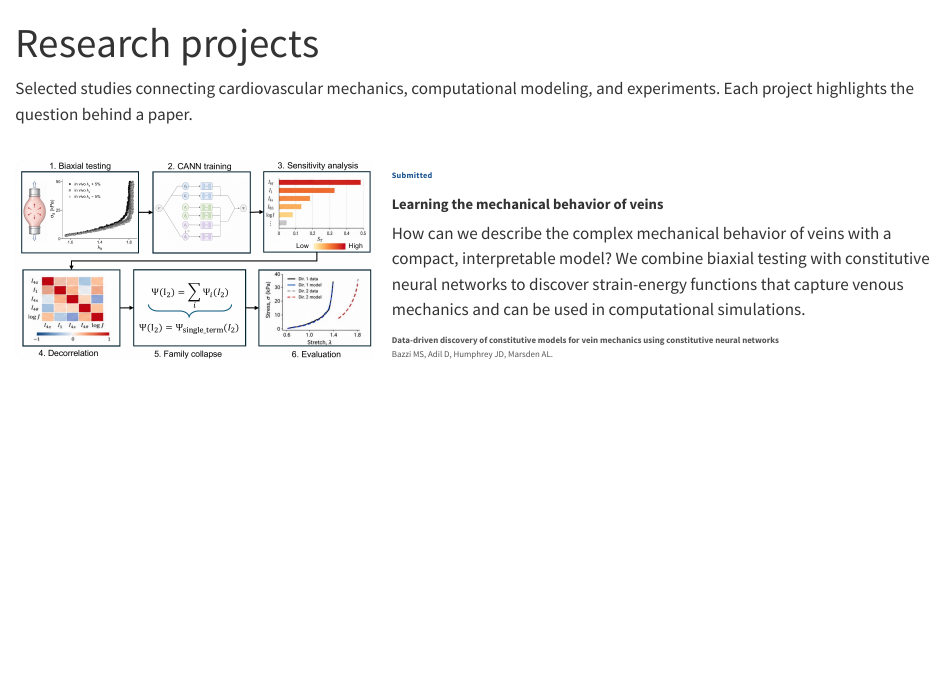
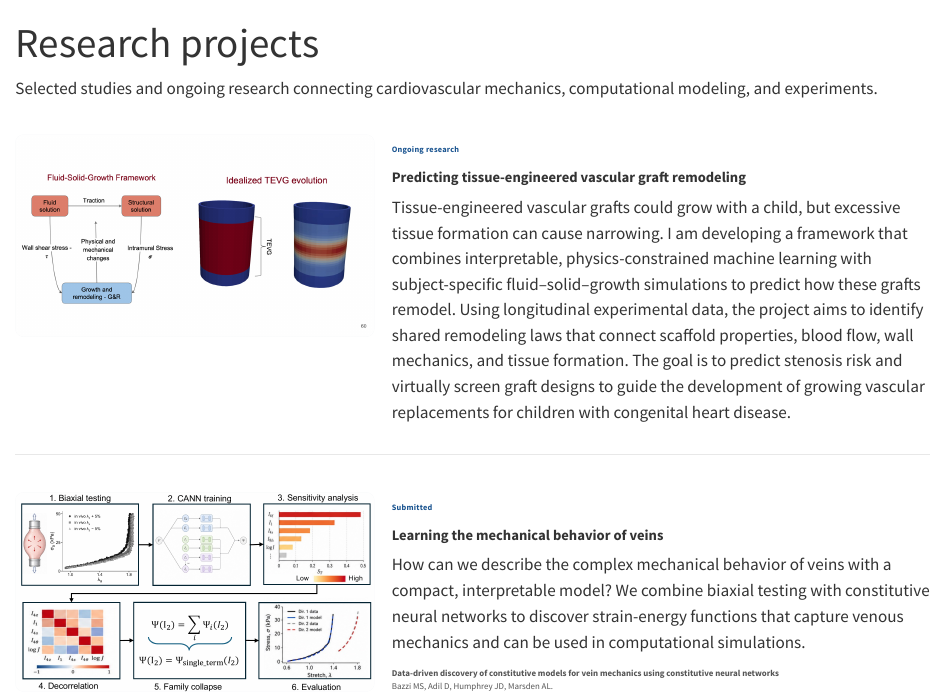
Before and after one commit to msbazzi/msbazzi.github.io, a Quarto document (projects.qmd): the page in a window 1100 px wide, from its top. Rendered offline with R 4.5, knitr and Pandoc in place of Quarto, with nearby package versions.

Commit message:
Add ongoing TEVG fluid-solid-growth project based on research proposal

```diff
--- a/projects.qmd
+++ b/projects.qmd
@@ -3,9 +3,28 @@ title: "Research projects"
 toc: false
 ---
 
-Selected studies connecting cardiovascular mechanics, computational modeling, and experiments. Each project highlights the question behind a paper.
+Selected studies and ongoing research connecting cardiovascular mechanics, computational modeling, and experiments.
 
 :::: {.paper-projects}
+
+::: {.paper-project #tevg-fluid-solid-growth}
+
+<div class="paper-project-media">
+<a href="assets/projects/fsg-framework.png" target="_blank" rel="noopener" aria-label="Open the fluid–solid–growth framework schematic at full size">
+<img src="assets/projects/fsg-framework.png" alt="Fluid–solid–growth framework coupling blood flow, structural mechanics, and growth and remodeling, alongside an illustrative change in an idealized tissue-engineered vascular graft." width="1200" height="675" decoding="async">
+</a>
+</div>
+
+::: {.paper-project-content}
+
+[Ongoing research]{.paper-project-status}
+
+## Predicting tissue-engineered vascular graft remodeling
+
+Tissue-engineered vascular grafts could grow with a child, but excessive tissue formation can cause narrowing. I am developing a framework that combines interpretable, physics-constrained machine learning with subject-specific fluid–solid–growth simulations to predict how these grafts remodel. Using longitudinal experimental data, the project aims to identify shared remodeling laws that connect scaffold properties, blood flow, wall mechanics, and tissue formation. The goal is to predict stenosis risk and virtually screen graft designs to guide the development of growing vascular replacements for children with congenital heart disease.
+
+:::
+:::
 
 ::: {.paper-project #vein-mechanics}
 
```
